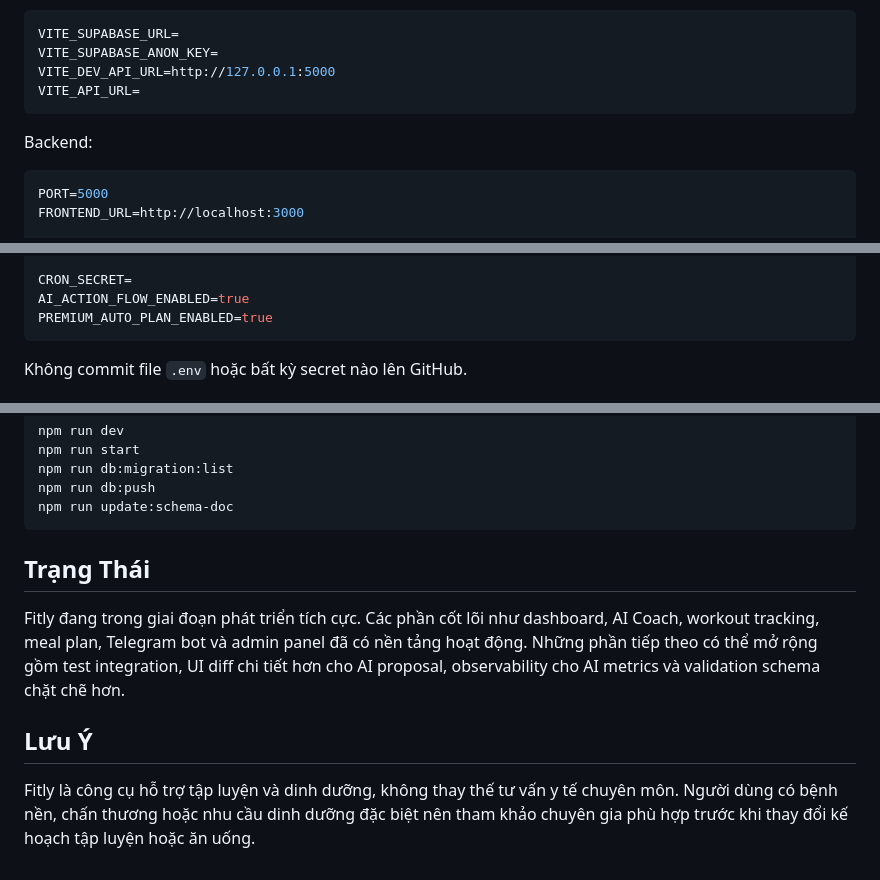
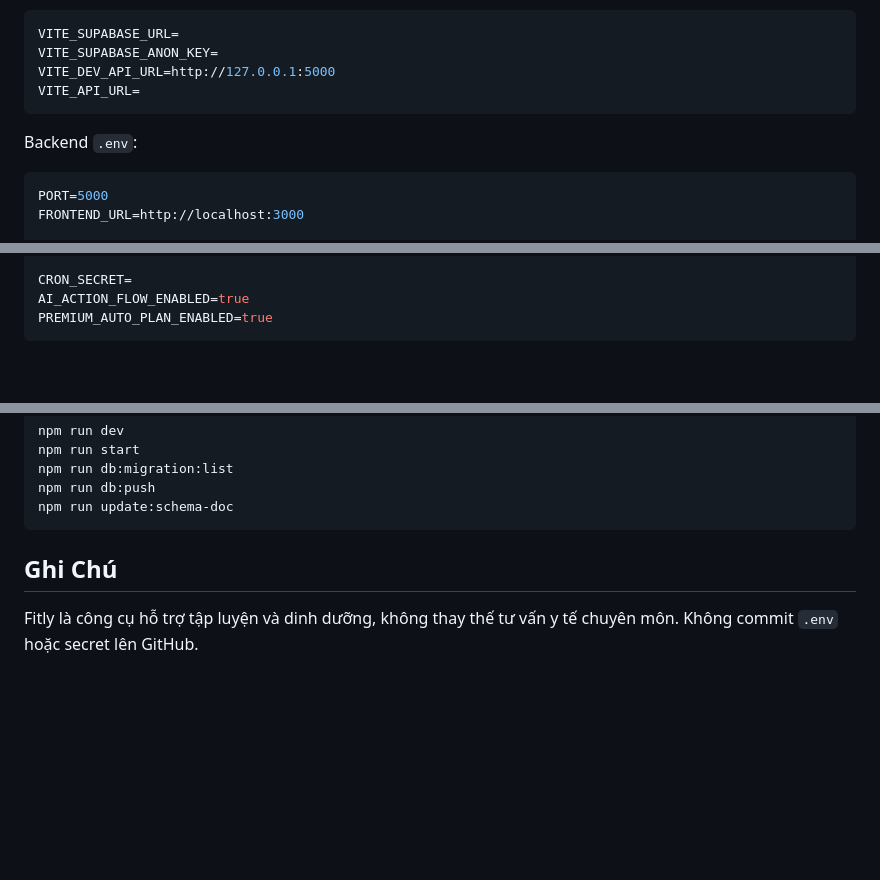
Before and after one commit to nhan12062004/Fitly, a Markdown page: README.md, 3 parts joined by grey strips. Rendered like a GitHub page; folded sections open; blank space fills up the shorter version.

````diff
--- a/README.md
+++ b/README.md
@@ -168,7 +84,7 @@ VITE_DEV_API_URL=http://127.0.0.1:5000
 VITE_API_URL=
 ```
 
-Backend:
+Backend `.env`:
 
 ```env
 PORT=5000
@@ -190,5 +106,5 @@ AI_ACTION_FLOW_ENABLED=true
 PREMIUM_AUTO_PLAN_ENABLED=true
 ```
 
-Không commit file `.env` hoặc bất kỳ secret nào lên GitHub.
+</details>
 
@@ -213,10 +130,8 @@ npm run db:push
 npm run update:schema-doc
 ```
 
-## Trạng Thái
+</details>
 
-Fitly đang trong giai đoạn phát triển tích cực. Các phần cốt lõi như dashboard, AI Coach, workout tracking, meal plan, Telegram bot và admin panel đã có nền tảng hoạt động. Những phần tiếp theo có thể mở rộng gồm test integration, UI diff chi tiết hơn cho AI proposal, observability cho AI metrics và validation schema chặt chẽ hơn.
+## Ghi Chú
 
-## Lưu Ý
-
-Fitly là công cụ hỗ trợ tập luyện và dinh dưỡng, không thay thế tư vấn y tế chuyên môn. Người dùng có bệnh nền, chấn thương hoặc nhu cầu dinh dưỡng đặc biệt nên tham khảo chuyên gia phù hợp trước khi thay đổi kế hoạch tập luyện hoặc ăn uống.
+Fitly là công cụ hỗ trợ tập luyện và dinh dưỡng, không thay thế tư vấn y tế chuyên môn. Không commit `.env` hoặc secret lên GitHub.
````
Also changed, not shown: other parts of README.md (+46 -129 lines).
